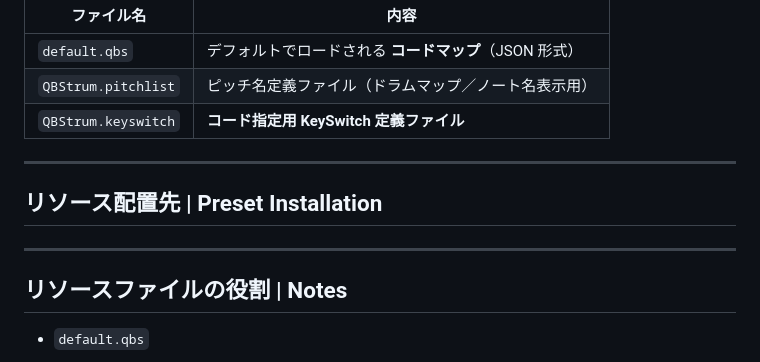
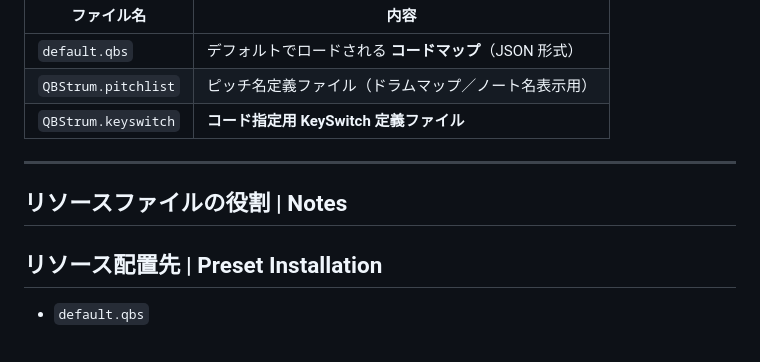
Before and after one commit to MinMax25/QBStrum, a Markdown page: README.md, the part around the change. Drawn GitHub-style.

```diff
--- a/README.md
+++ b/README.md
@@ -54,11 +54,8 @@ Release 用 zip には、`Presets` フォルダ内に
 
 ---
 
+## リソースファイルの役割 | Notes
 ## リソース配置先 | Preset Installation
-
----
-
-## リソースファイルの役割 | Notes
 
 - `default.qbs`
   - 初回起動時に **自動ロード**されるコードマップ
```
